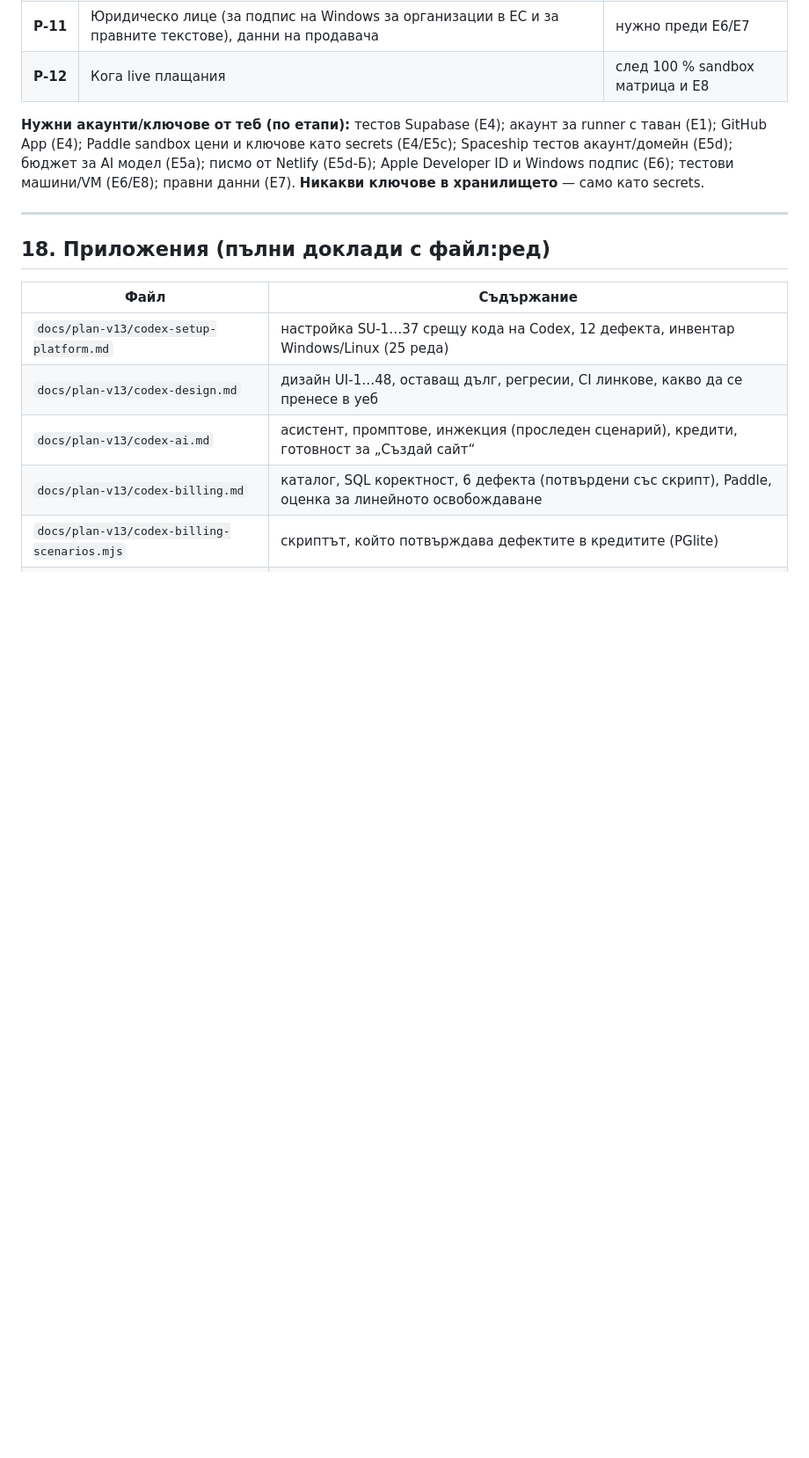
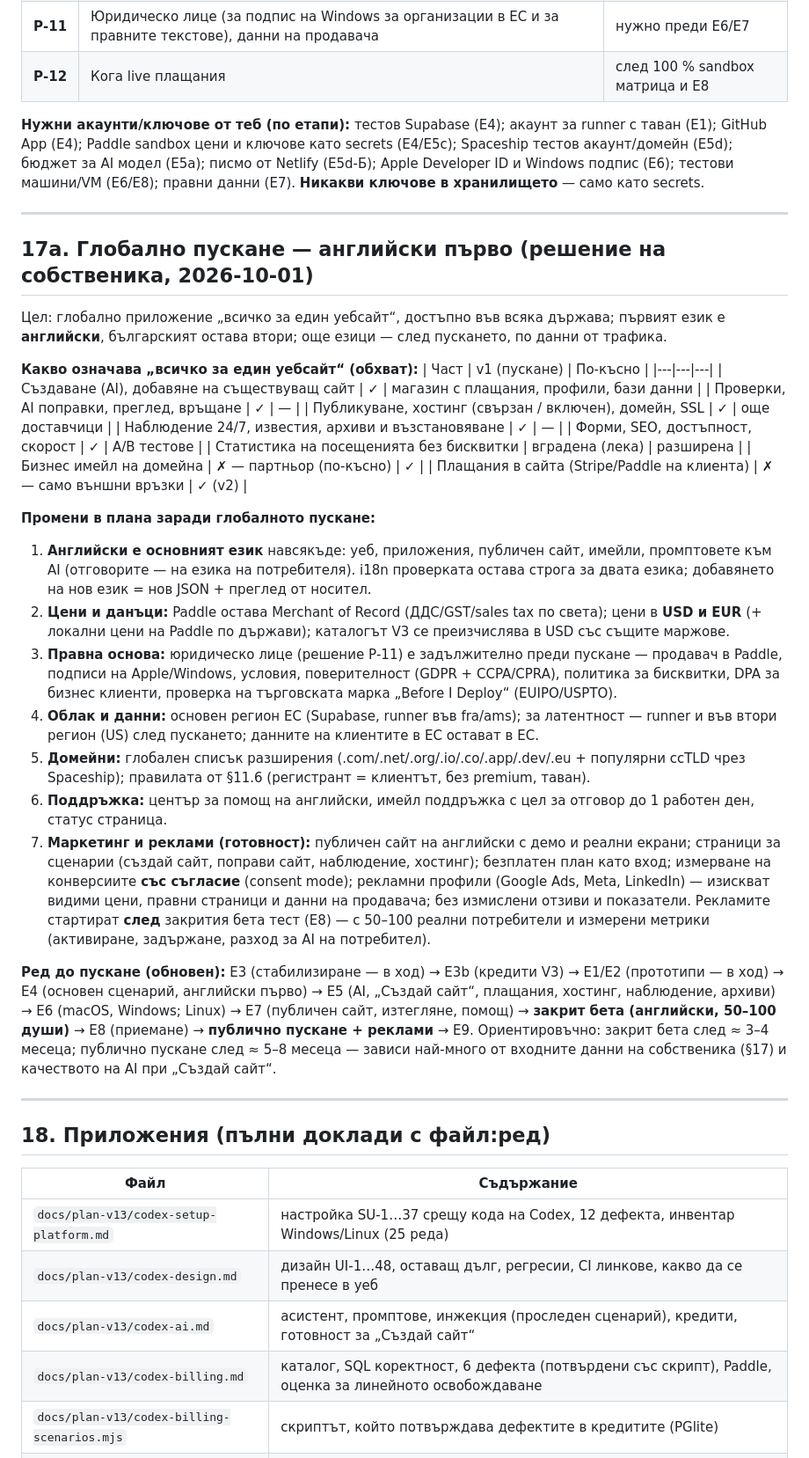
Before and after one commit to yavordfgggdag/beforeideploy, a Markdown page: docs/PLAN-UNIFIED-BG.md, the part around the change. Shown at 88% size. Drawn GitHub-style; blank space fills up the shorter version.

Commit message:
docs: global launch, English first — scope, pricing, legal, regions, support, ads readiness, updated order
Co-Authored-By: Claude Opus 5.5 <noreply@anthropic.com>
Claude-Session: https://claude.ai/code/session_019teEuE79HhxomyecqSDmoJ

```diff
--- a/docs/PLAN-UNIFIED-BG.md
+++ b/docs/PLAN-UNIFIED-BG.md
@@ -882,6 +882,49 @@ Apple Developer ID и Windows подпис (Е6); тестови машини/VM
 
 ---
 
+## 17a. Глобално пускане — английски първо (решение на собственика, 2026-10-01)
+Цел: глобално приложение „всичко за един уебсайт“, достъпно във всяка държава; първият език е **английски**, българският остава
+втори; още езици — след пускането, по данни от трафика.
+
+**Какво означава „всичко за един уебсайт“ (обхват):**
+| Част | v1 (пускане) | По-късно |
+|---|---|---|
+| Създаване (AI), добавяне на съществуващ сайт | ✓ | магазин с плащания, профили, бази данни |
+| Проверки, AI поправки, преглед, връщане | ✓ | — |
+| Публикуване, хостинг (свързан / включен), домейн, SSL | ✓ | още доставчици |
+| Наблюдение 24/7, известия, архиви и възстановяване | ✓ | — |
+| Форми, SEO, достъпност, скорост | ✓ | A/B тестове |
+| Статистика на посещенията без бисквитки | вградена (лека) | разширена |
+| Бизнес имейл на домейна | ✗ — партньор (по-късно) | ✓ |
+| Плащания в сайта (Stripe/Paddle на клиента) | ✗ — само външни връзки | ✓ (v2) |
+
+**Промени в плана заради глобалното пускане:**
+1. **Английски е основният език** навсякъде: уеб, приложения, публичен сайт, имейли, промптовете към AI (отговорите — на езика
+   на потребителя). i18n проверката остава строга за двата езика; добавянето на нов език = нов JSON + преглед от носител.
+2. **Цени и данъци:** Paddle остава Merchant of Record (ДДС/GST/sales tax по света); цени в **USD и EUR** (+ локални цени на
+   Paddle по държави); каталогът V3 се преизчислява в USD със същите маржове.
+3. **Правна основа:** юридическо лице (решение Р-11) е задължително преди пускане — продавач в Paddle, подписи на Apple/Windows,
+   условия, поверителност (GDPR + CCPA/CPRA), политика за бисквитки, DPA за бизнес клиенти, проверка на търговската марка
+   „Before I Deploy“ (EUIPO/USPTO).
+4. **Облак и данни:** основен регион ЕС (Supabase, runner във fra/ams); за латентност — runner и във втори регион (US) след
+   пускането; данните на клиентите в ЕС остават в ЕС.
+5. **Домейни:** глобален списък разширения (.com/.net/.org/.io/.co/.app/.dev/.eu + популярни ccTLD чрез Spaceship); правилата
+   от §11.6 (регистрант = клиентът, без premium, таван).
+6. **Поддръжка:** център за помощ на английски, имейл поддръжка с цел за отговор до 1 работен ден, статус страница.
+7. **Маркетинг и реклами (готовност):** публичен сайт на английски с демо и реални екрани; страници за сценарии (създай сайт,
+   поправи сайт, наблюдение, хостинг); безплатен план като вход; измерване на конверсиите **със съгласие** (consent mode);
+   рекламни профили (Google Ads, Meta, LinkedIn) — изискват видими цени, правни страници и данни на продавача; без измислени
+   отзиви и показатели. Рекламите стартират **след** закрития бета тест (Е8) — с 50–100 реални потребители и измерени метрики
+   (активиране, задържане, разход за AI на потребител).
+
+**Ред до пускане (обновен):** Е3 (стабилизиране — в ход) → Е3b (кредити V3) → Е1/Е2 (прототипи — в ход) → Е4 (основен сценарий,
+английски първо) → Е5 (AI, „Създай сайт“, плащания, хостинг, наблюдение, архиви) → Е6 (macOS, Windows; Linux) → Е7 (публичен
+сайт, изтегляне, помощ) → **закрит бета (английски, 50–100 души)** → Е8 (приемане) → **публично пускане + реклами** → Е9.
+Ориентировъчно: закрит бета след ≈ 3–4 месеца; публично пускане след ≈ 5–8 месеца — зависи най-много от входните данни на
+собственика (§17) и качеството на AI при „Създай сайт“.
+
+---
+
 ## 18. Приложения (пълни доклади с файл:ред)
 | Файл | Съдържание |
 |---|---|
```
